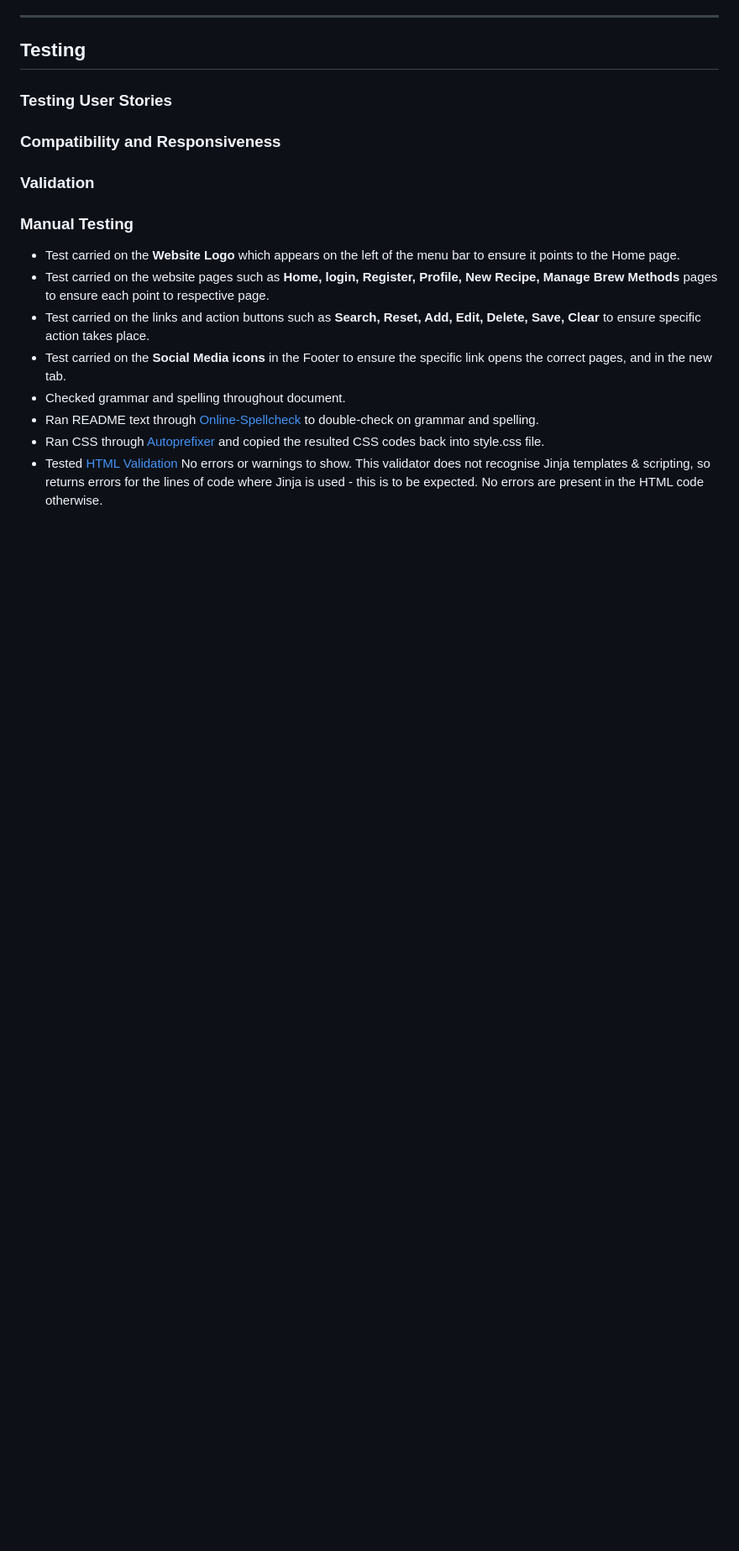
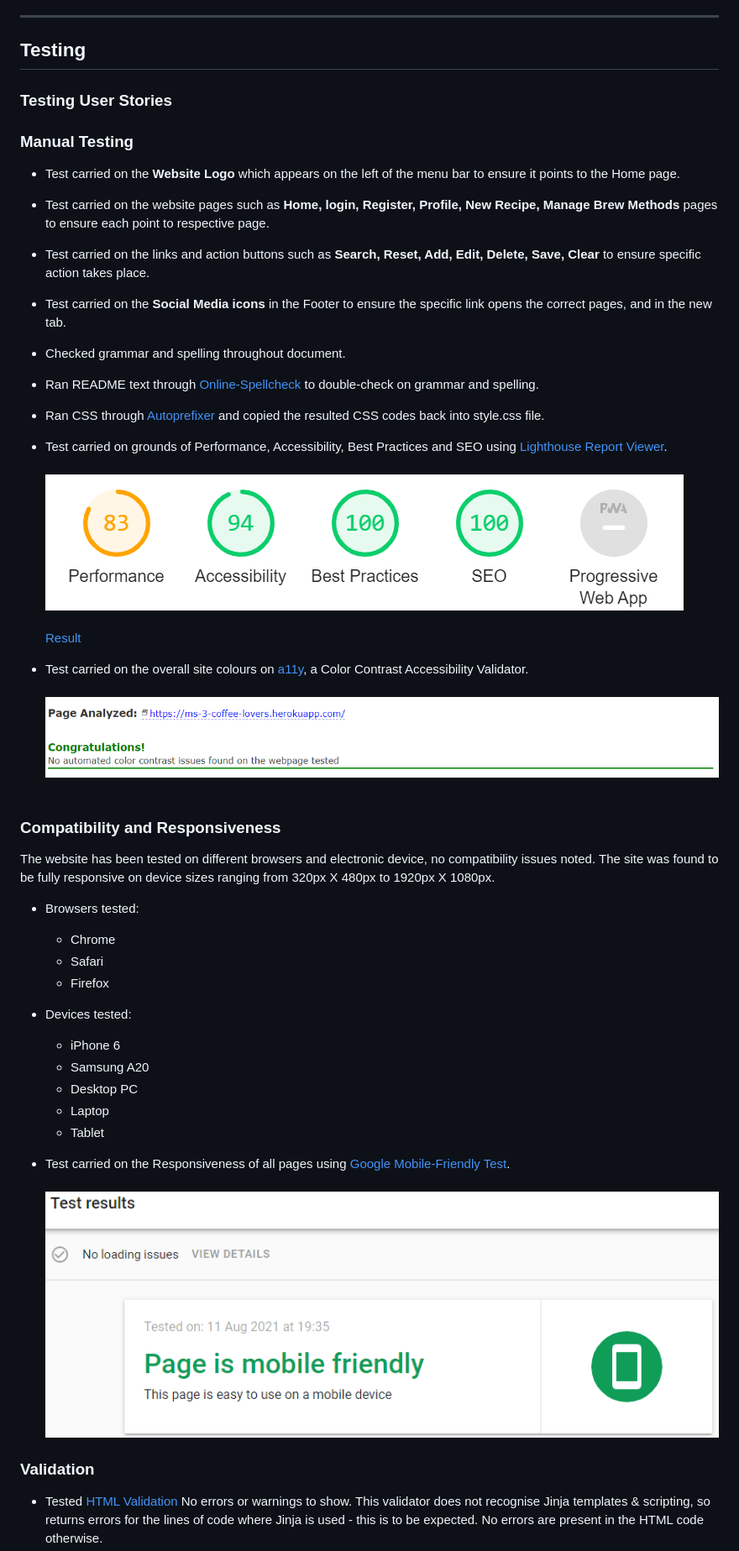
Before and after one commit to Ranj247/ms-3-coffee-lovers, a Markdown page: README.md, the part around the change printed below. Shown: that part at 84% size. GitHub-like rendering; pictures changed too: readme-assets/images/lighthouse-report.PNG; blank space fills up the shorter version.

```diff
--- a/README.md
+++ b/README.md
@@ -196,8 +214,7 @@ The User Experience for this site was planned & developed using the [5 Planes of
 
 ## Testing
 ### Testing User Stories
-### Compatibility and Responsiveness
-### Validation
+
 ### Manual Testing
 - Test carried on the **Website Logo** which appears on the left of the menu bar to ensure it points to the Home page.
 - Test carried on the website pages such as  **Home, login, Register, Profile, New Recipe, Manage Brew Methods** pages to ensure each point to respective page.
@@ -206,4 +223,32 @@ The User Experience for this site was planned & developed using the [5 Planes of
 - Checked grammar and spelling throughout document.
 - Ran README text through [Online-Spellcheck](https://www.online-spellcheck.com/) to double-check on grammar and spelling.
 - Ran CSS through [Autoprefixer](https://autoprefixer.github.io/) and copied the resulted CSS codes back into style.css file.
+
+- Test carried on grounds of Performance, Accessibility, Best Practices and SEO using [Lighthouse Report Viewer](https://googlechrome.github.io/lighthouse/viewer/).<br><br>
+    ![Image](readme-assets/images/lighthouse-report.PNG)<br><br>
+    [Result](https://googlechrome.github.io/lighthouse/viewer/?psiurl=https%3A%2F%2Fms-3-coffee-lovers.herokuapp.com%2F&strategy=mobile&category=performance&category=accessibility&category=best-practices&category=seo&category=pwa&utm_source=lh-chrome-ext<br><br>
+)
+
+- Test carried on the overall site colours on [a11y](https://color.a11y.com/), a Color Contrast Accessibility Validator.<br><br>
+    ![Image](readme-assets/images/website-color-contrast-report.PNG)<br><br>
+
+### Compatibility and Responsiveness
+The website has been tested on different browsers and electronic device, no compatibility issues noted. The site was found to be fully responsive on device sizes ranging from 320px X 480px to 1920px X 1080px.
+
+- Browsers tested:
+    - Chrome
+    - Safari
+    - Firefox
+
+- Devices tested:
+    - iPhone 6
+    - Samsung A20
+    - Desktop PC
+    - Laptop
+    - Tablet
+
+- Test carried on the Responsiveness of all pages using [Google Mobile-Friendly Test](https://search.google.com/test/mobile-friendly).<br><br>
+    ![Image](readme-assets/images/Mobile-friendliness-test.PNG)<br>
+
+### Validation
 - Tested [HTML Validation](https://validator.w3.org/) No errors or warnings to show. This validator does not recognise Jinja templates & scripting, so returns errors for the lines of code where Jinja is used - this is to be expected. No errors are present in the HTML code otherwise.
```
Also changed, not shown: other parts of README.md (+30 -15 lines), readme-assets/images/Color-Pallets.PNG (added), readme-assets/images/PEP8-report.PNG (added).
